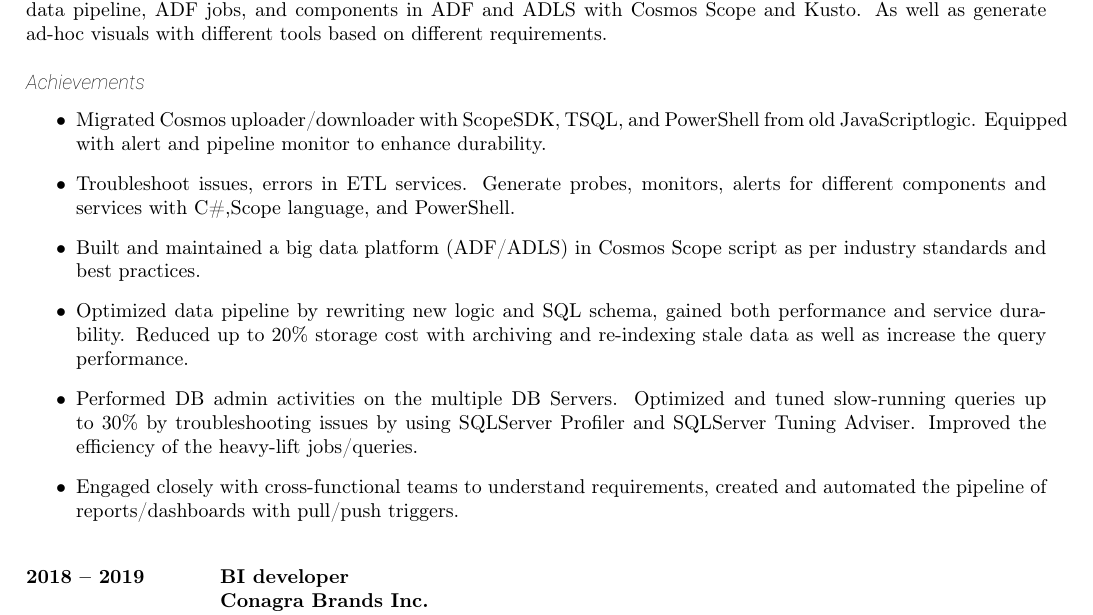
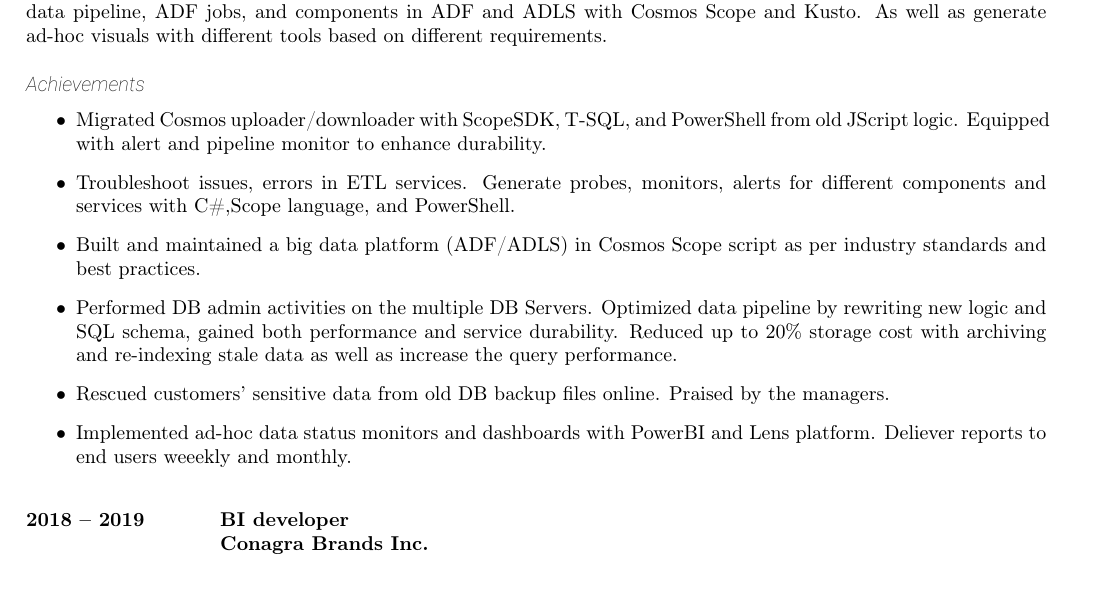
Before and after one commit to git874997967/resumeOnline, a LaTeX CV (resume.tex): part of page 1 of 2, cut so that both start at the same text. Compiled offline with pdfLaTeX.

Commit message:
update the resume items

```diff
--- a/resume.tex
+++ b/resume.tex
@@ -77,14 +77,16 @@ Data/Software Engineer with a demonstrated experience on large-scale (Big) data
 \newRole{2019 -- present}
         {Software developer}
         {Microsoft}
-        {Work as a software engineer under Office IP antispam team. Response for maintaining and upgrading the ETL/ELT data pipeline, ADF jobs, and components in ADF and ADLS with Cosmos Scope and Kusto. As well as generate ad-hoc visuals with different tools based on different requirements. }
-\roleAchievements{Migrated Cosmos uploader/downloader with ScopeSDK, TSQL, and PowerShell from old JavaScriptlogic. Equipped with alert and pipeline monitor to enhance durability.}
+        {Work as a software engineer under Office IP antispam team. Response for maintaining and upgrading the ETL/ELT data pipeline, ADF jobs, and components in
+		ADF and ADLS with Cosmos Scope and Kusto. As well as generate ad-hoc visuals with different tools based on different requirements. }
+\roleAchievements{Migrated Cosmos uploader/downloader with ScopeSDK, T-SQL, and PowerShell from old JScript logic.
+Equipped with alert and pipeline monitor to enhance durability.}
 {Troubleshoot issues, errors in ETL services. Generate probes, monitors, alerts for different components and services with C\#,Scope language, and PowerShell.}
 {Built and maintained a big data platform (ADF/ADLS) in Cosmos Scope script as per industry standards and best practices.}
-{Optimized data pipeline by rewriting new logic and SQL schema, gained both performance and service durability. Reduced up to 20\% storage cost with archiving and re-indexing stale data as well as increase the query performance.}
-{Performed DB admin activities on the multiple DB Servers. Optimized and tuned slow-running queries up to 30\% by troubleshooting issues by using SQLServer Profiler and SQLServer Tuning Adviser. Improved the efficiency of the heavy-lift jobs/queries.}
- {Engaged closely with cross-functional teams to understand requirements, created and automated the pipeline of reports/dashboards with pull/push triggers.}
-
+{Performed DB admin activities on the multiple DB Servers. Optimized data pipeline by rewriting new logic and SQL schema, gained both performance and service
+durability. Reduced up to 20\% storage cost with archiving and re-indexing stale data as well as increase the query performance.}
+{Rescued customers' sensitive data from old DB backup files online. Praised by the managers.}
+{Implemented ad-hoc data status monitors and dashboards with PowerBI and Lens platform. Deliever reports to end users weeekly and monthly.}
 \newRole{2018 -- 2019}
 {BI developer}
 {Conagra Brands Inc.}
```
Also changed, not shown: resume.pdf, zac_yangDE.pdf, 4 other files.
